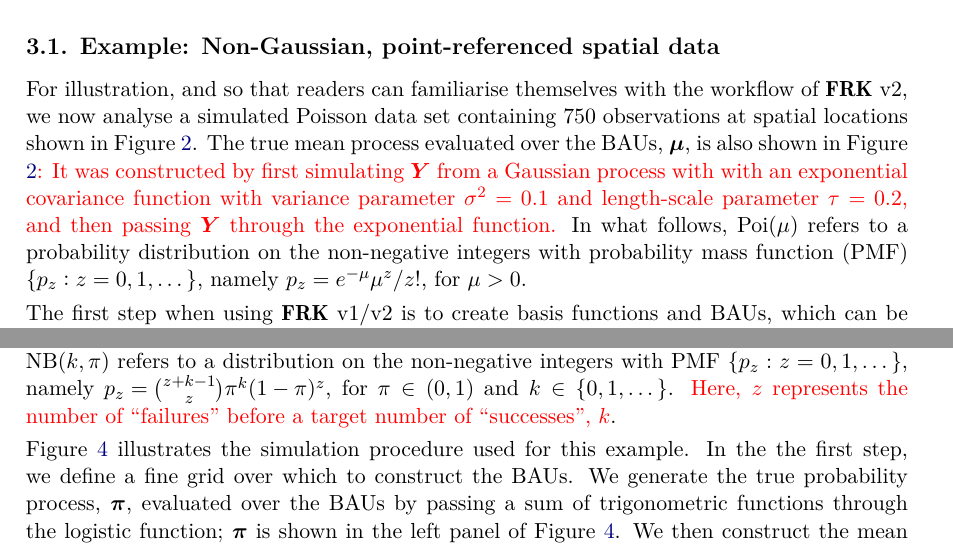
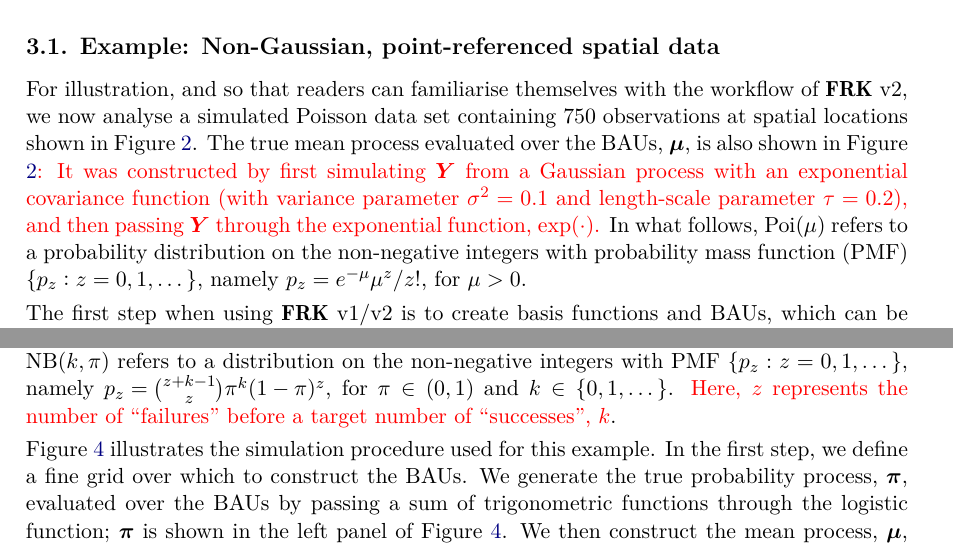
Before and after one commit to MattSainsbury-Dale/FRKv2_src, a LaTeX document (TeX/FRKv2.tex): two parts of pages 12 and 15 of 41, joined at a grey line, cut so that both start at the same text. Compiled offline with pdfLaTeX.

Commit message:
Small typo fixes

```diff
--- a/TeX/FRKv2.tex
+++ b/TeX/FRKv2.tex
@@ -1278,7 +1278,7 @@ This model for $\vec{\Sigma}_\xi$ is flagged by setting \mbox{\code{fs\_by\_spat
 \subsection{Example: Non-Gaussian, point-referenced spatial data}\label{sec:03-01:Poisson}
 
  For illustration, and so that readers can familiarise themselves with the workflow of \pkg{FRK} v2, we now analyse a simulated Poisson data set containing 750 observations at spatial locations shown in Figure \ref{fig:Poisson_true_and_Z}.
- The true mean process evaluated over the BAUs, $\vec{\mu}$, is also shown in Figure \ref{fig:Poisson_true_and_Z}\red{: It was constructed by first simulating $\vec{Y}$ from a Gaussian process with with an exponential covariance function with variance parameter $\sigma^2 = 0.1$ and length-scale parameter $\tau = 0.2$, and then passing $\vec{Y}$ through the exponential function.}
+ The true mean process evaluated over the BAUs, $\vec{\mu}$, is also shown in Figure \ref{fig:Poisson_true_and_Z}\red{: It was constructed by first simulating $\vec{Y}$ from a Gaussian process with an exponential covariance function (with variance parameter $\sigma^2 = 0.1$ and length-scale parameter $\tau = 0.2$), and then passing $\vec{Y}$ through the exponential function, $\exp(\cdot)$.}
  In what follows, $\text{Poi}(\mu)$ refers to a probability distribution on the non-negative integers with probability mass function (PMF) $\{p_z: z = 0, 1, \dots\}$, namely $p_z = e^{-\mu} \mu^z/z!$, for $\mu > 0$.
 
 
@@ -1337,7 +1337,7 @@ In this section, we illustrate \pkg{FRK} v2 on simulated negative-binomial, area
   \red{Here, $z$ represents the number of ``failures'' before a target number of ``successes'', $k$}.
 
  Figure \ref{fig:03-02-negative-binomial_data} illustrates the simulation procedure used for this example.
- In the the first step, we define a fine grid over which to construct the BAUs.
+ In the first step, we define a fine grid over which to construct the BAUs.
 We generate the true probability process, $\vec{\pi}$, evaluated over the BAUs by passing a sum of trigonometric functions through the logistic function; $\vec{\pi}$ is shown in the left panel of Figure \ref{fig:03-02-negative-binomial_data}.
 % \red{We simulate the latent process, $\vec{Y}$, over the BAUs from a mean-zero Gaussian process with an exponential covariance function with variance parameter $\sigma^2 = 0.6$ and length-scale parameter $\tau = 1$.
 % We then generate the true probability process, $\vec{\pi}$, evaluated over the BAUs by passing $\vec{Y}$} through the logistic function; $\vec{\pi}$ is shown in the left panel of Figure \ref{fig:03-02-negative-binomial_data}.
```
